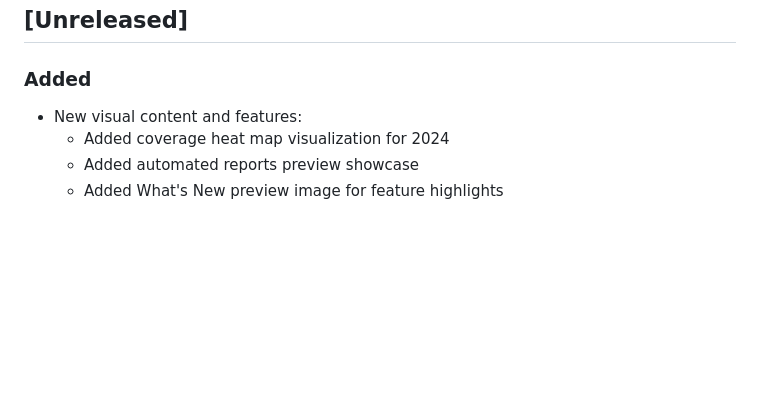
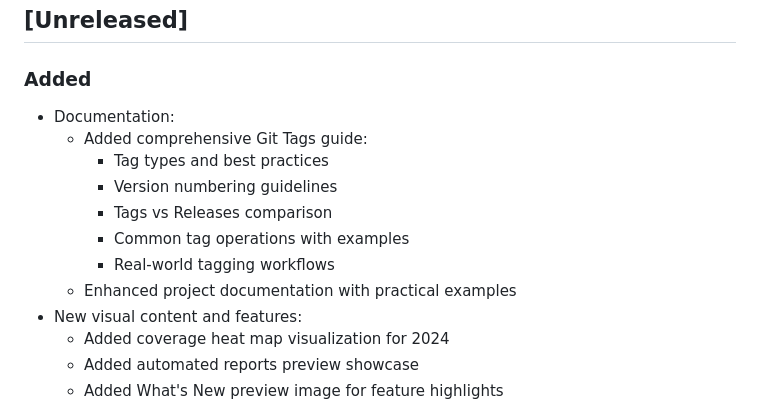
Before and after one commit to shadeorgin/shade-nextGen, a Markdown page: CHANGELOG.md, the part around the change. Rendered like a GitHub page; blank space fills up the shorter version.

```diff
--- a/CHANGELOG.md
+++ b/CHANGELOG.md
@@ -6,6 +6,14 @@ and this project adheres to [Semantic Versioning](https://semver.org/spec/v2.0.0
 
 ## [Unreleased]
 ### Added
+- Documentation:
+    - Added comprehensive Git Tags guide:
+        - Tag types and best practices
+        - Version numbering guidelines
+        - Tags vs Releases comparison
+        - Common tag operations with examples
+        - Real-world tagging workflows
+    - Enhanced project documentation with practical examples
 - New visual content and features:
     - Added coverage heat map visualization for 2024
     - Added automated reports preview showcase
```
Also changed, not shown: README.md (+1 -1 lines), UserGuides/ReadMe-Git-Tags.md (added, +323 -0 lines).
